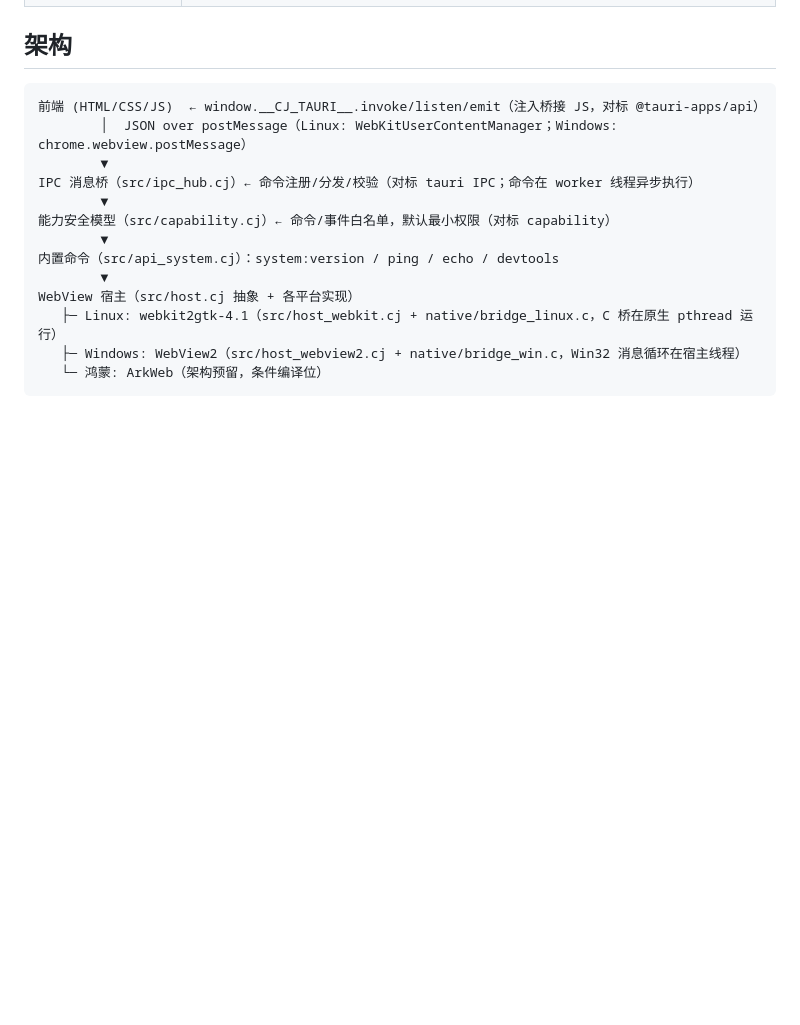
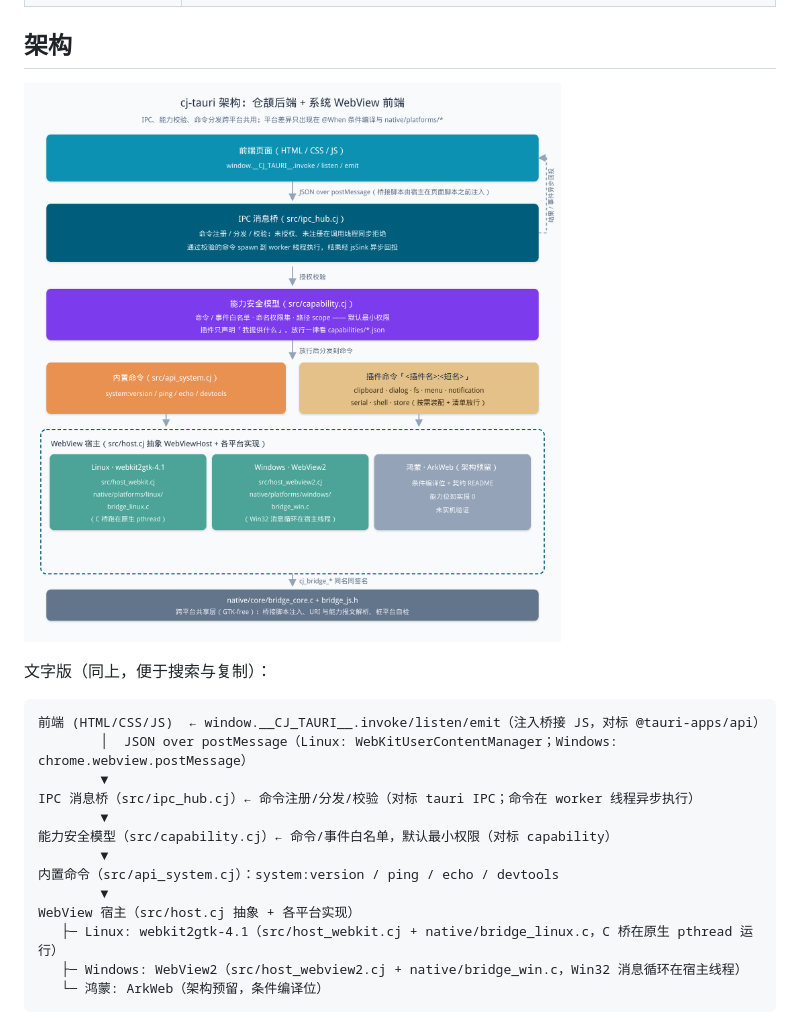
Before and after one commit to yangyongzhen/cj-tauri, a Markdown page: README.md, the part around the change. Rendered like a GitHub page; pictures changed too: docs/images/architecture.png (added); blank space fills up the shorter version.

````diff
--- a/README.md
+++ b/README.md
@@ -111,6 +111,10 @@ cli\cj-tauri.bat create myapp && cd myapp
 
 ## 架构
 
+![cj-tauri 架构图：前端桥 → IPC 消息桥 → 能力安全模型 → 内置 / 插件命令 → WebView 宿主（Linux / Windows / 鸿蒙）→ 共享 C 层](docs/images/architecture.png)
+
+文字版（同上，便于搜索与复制）：
+
 ```
 前端 (HTML/CSS/JS)  ← window.__CJ_TAURI__.invoke/listen/emit（注入桥接 JS，对标 @tauri-apps/api）
         │  JSON over postMessage（Linux: WebKitUserContentManager；Windows: chrome.webview.postMessage）
````
Also changed, not shown: CHANGELOG.md (+4 -0 lines), docs/进度记录.md (+1 -0 lines), 1 other file.
